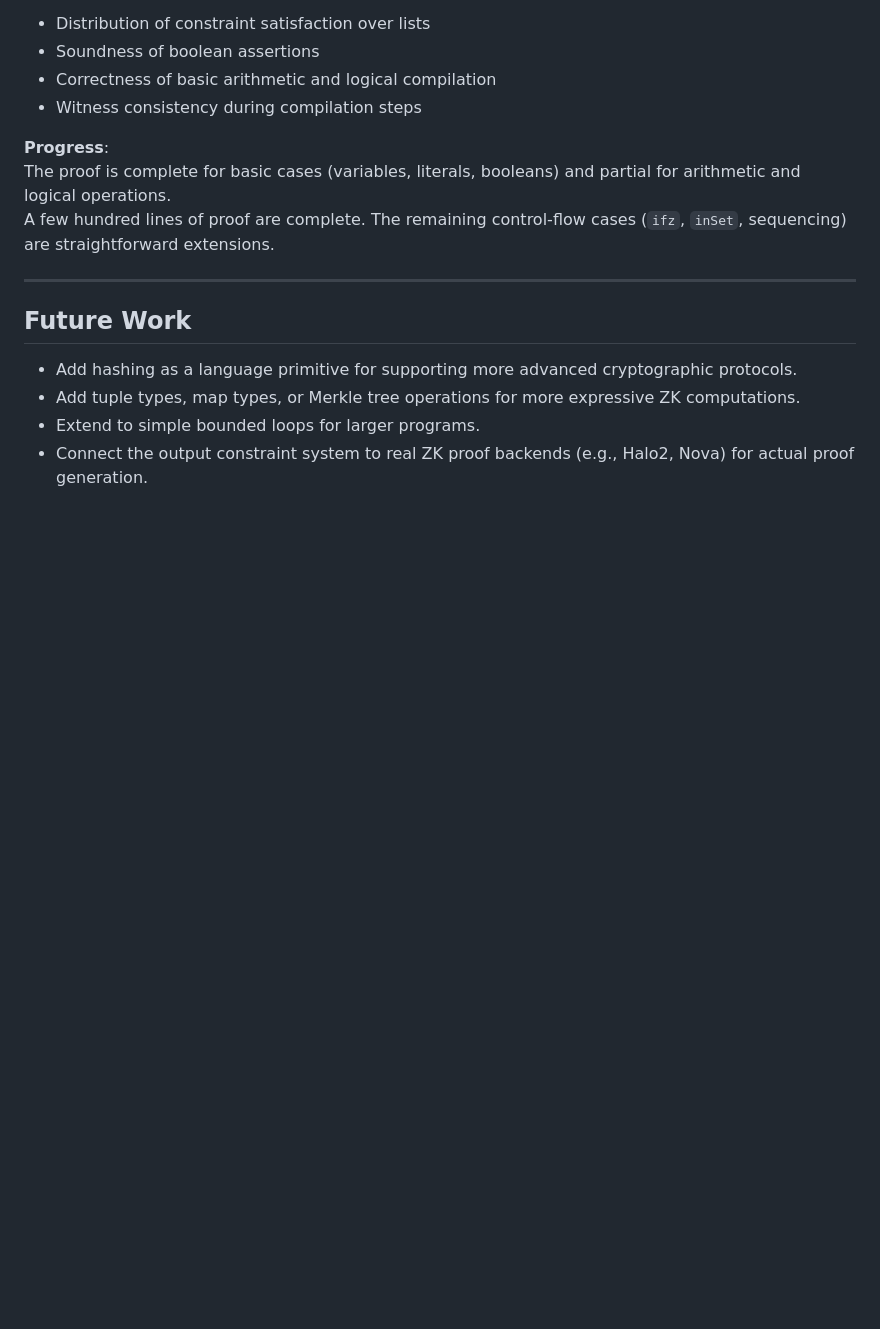
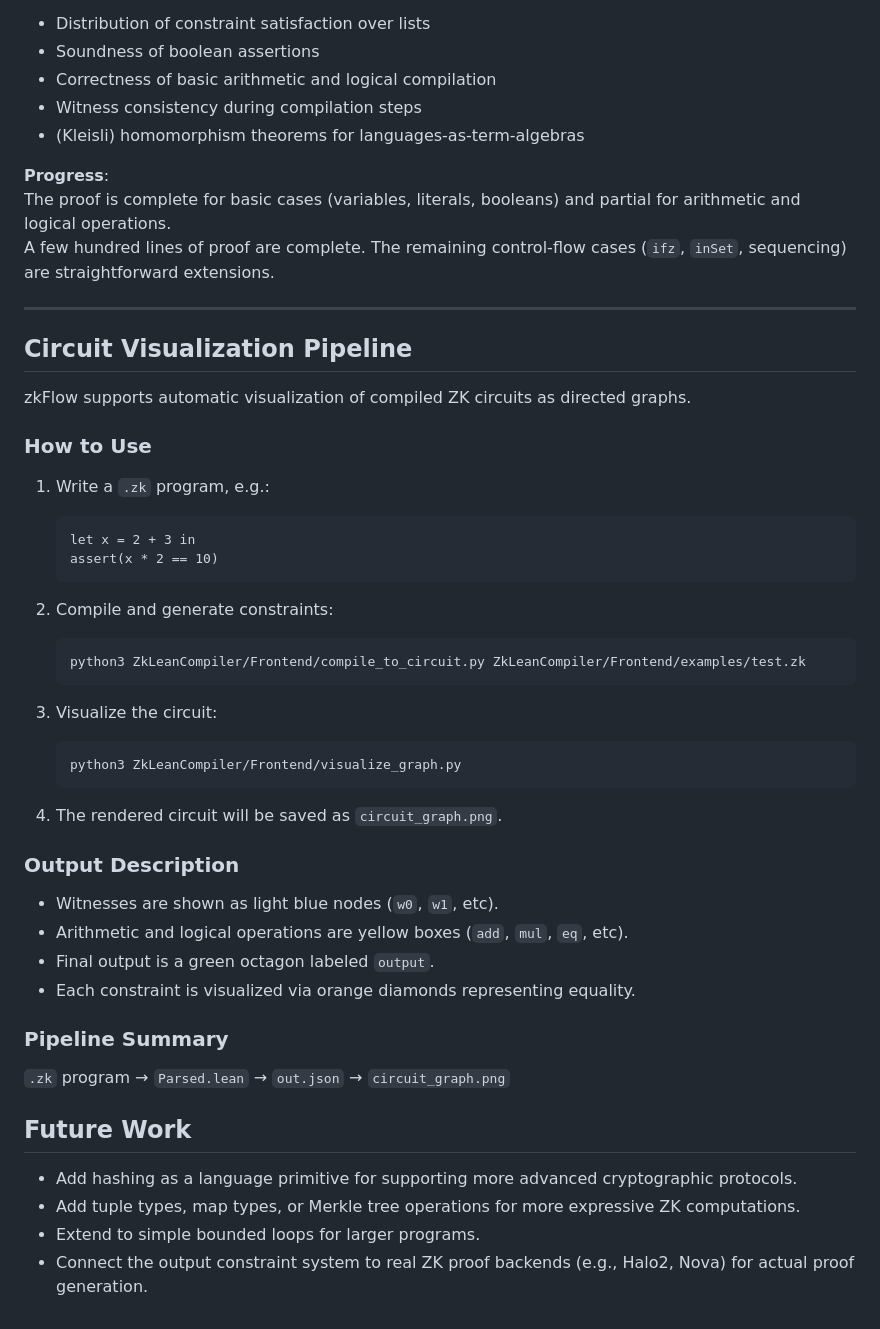
Before and after one commit to tannerduve/zkflow, a Markdown page: README.md, the part around the change. GitHub-like rendering; blank space fills up the shorter version.

````diff
--- a/README.md
+++ b/README.md
@@ -102,12 +102,51 @@ These include properties like:
 - Soundness of boolean assertions
 - Correctness of basic arithmetic and logical compilation
 - Witness consistency during compilation steps
+- (Kleisli) homomorphism theorems for languages-as-term-algebras
 
 **Progress**:
 The proof is complete for basic cases (variables, literals, booleans) and partial for arithmetic and logical operations.
 A few hundred lines of proof are complete. The remaining control-flow cases (`ifz`, `inSet`, sequencing) are straightforward extensions.
 
 ---
+## Circuit Visualization Pipeline
+
+zkFlow supports automatic visualization of compiled ZK circuits as directed graphs.
+
+### How to Use
+
+1. Write a `.zk` program, e.g.:
+
+    ```zk
+    let x = 2 + 3 in
+    assert(x * 2 == 10)
+    ```
+
+2. Compile and generate constraints:
+
+    ```bash
+    python3 ZkLeanCompiler/Frontend/compile_to_circuit.py ZkLeanCompiler/Frontend/examples/test.zk
+    ```
+
+3. Visualize the circuit:
+
+    ```bash
+    python3 ZkLeanCompiler/Frontend/visualize_graph.py
+    ```
+
+4. The rendered circuit will be saved as `circuit_graph.png`.
+
+### Output Description
+
+- Witnesses are shown as light blue nodes (`w0`, `w1`, etc).
+- Arithmetic and logical operations are yellow boxes (`add`, `mul`, `eq`, etc).
+- Final output is a green octagon labeled `output`.
+- Each constraint is visualized via orange diamonds representing equality.
+
+### Pipeline Summary
+
+`.zk` program → `Parsed.lean` → `out.json` → `circuit_graph.png`
+
 
 ## Future Work
 
````
